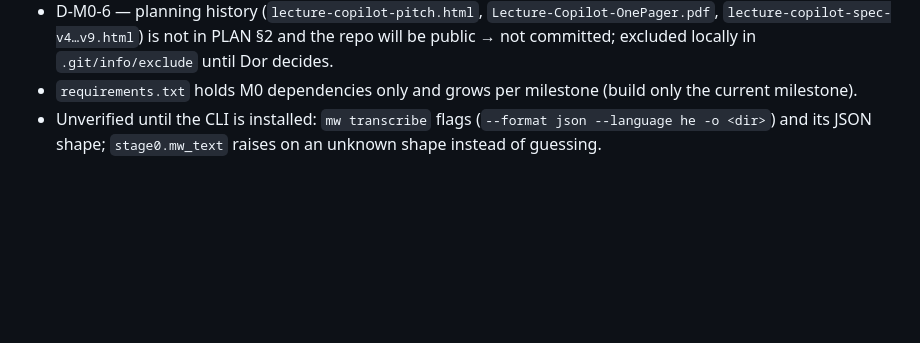
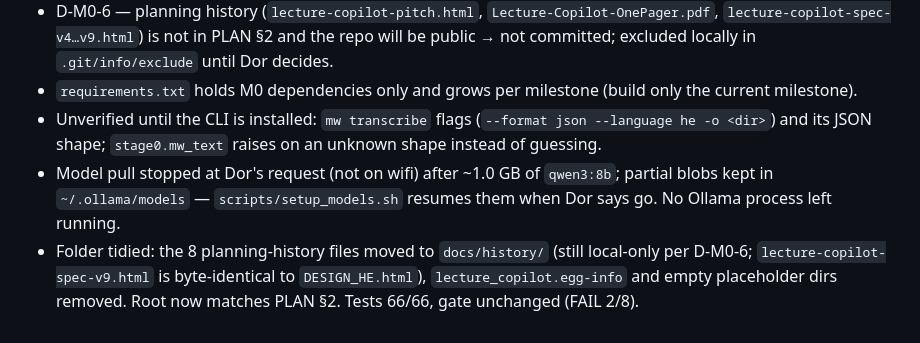
Before and after one commit to DorKatzav/lecture-copilot, a Markdown page: PROJECT_LOG.md, the part around the change. GitHub-like rendering; blank space fills up the shorter version.

Commit message:
docs: log paused model pull and folder cleanup
Co-Authored-By: Claude Opus 5.5 (1M context) <noreply@anthropic.com>

```diff
--- a/PROJECT_LOG.md
+++ b/PROJECT_LOG.md
@@ -24,3 +24,5 @@ Decision ids: `D-M<milestone>-<n>`. Spec-level decisions 1–8 live in `DESIGN_H
 - D-M0-6 — planning history (`lecture-copilot-pitch.html`, `Lecture-Copilot-OnePager.pdf`, `lecture-copilot-spec-v4…v9.html`) is not in PLAN §2 and the repo will be public → not committed; excluded locally in `.git/info/exclude` until Dor decides.
 - `requirements.txt` holds M0 dependencies only and grows per milestone (build only the current milestone).
 - Unverified until the CLI is installed: `mw transcribe` flags (`--format json --language he -o <dir>`) and its JSON shape; `stage0.mw_text` raises on an unknown shape instead of guessing.
+- Model pull stopped at Dor's request (not on wifi) after ~1.0 GB of `qwen3:8b`; partial blobs kept in `~/.ollama/models` — `scripts/setup_models.sh` resumes them when Dor says go. No Ollama process left running.
+- Folder tidied: the 8 planning-history files moved to `docs/history/` (still local-only per D-M0-6; `lecture-copilot-spec-v9.html` is byte-identical to `DESIGN_HE.html`), `lecture_copilot.egg-info` and empty placeholder dirs removed. Root now matches PLAN §2. Tests 66/66, gate unchanged (FAIL 2/8).
```
